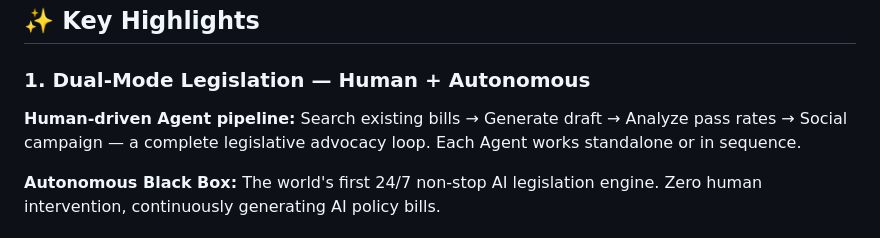
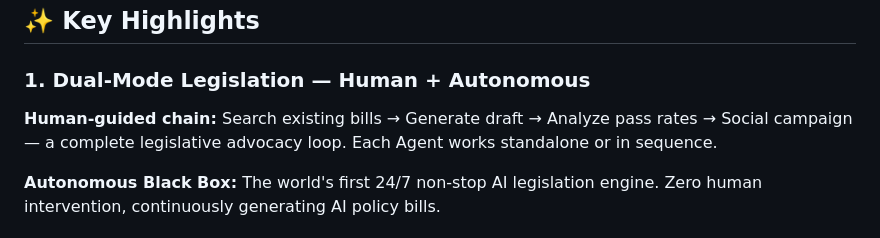
Before and after one commit to Aymc88/Leges, a Markdown page: README.en.md, the part around the change. Rendered like a GitHub page.

Commit message:
Rename '人操控的 Agent 链' → '人工引导链'
Co-Authored-By: Claude <noreply@anthropic.com>

```diff
--- a/README.en.md
+++ b/README.en.md
@@ -40,7 +40,7 @@ To answer that, I built **Leges**.
 
 ### 1. Dual-Mode Legislation — Human + Autonomous
 
-**Human-driven Agent pipeline:**
+**Human-guided chain:**
 Search existing bills → Generate draft → Analyze pass rates → Social campaign — a complete legislative advocacy loop. Each Agent works standalone or in sequence.
 
 **Autonomous Black Box:**
```
Also changed, not shown: README.zh.md (+1 -1 lines).
